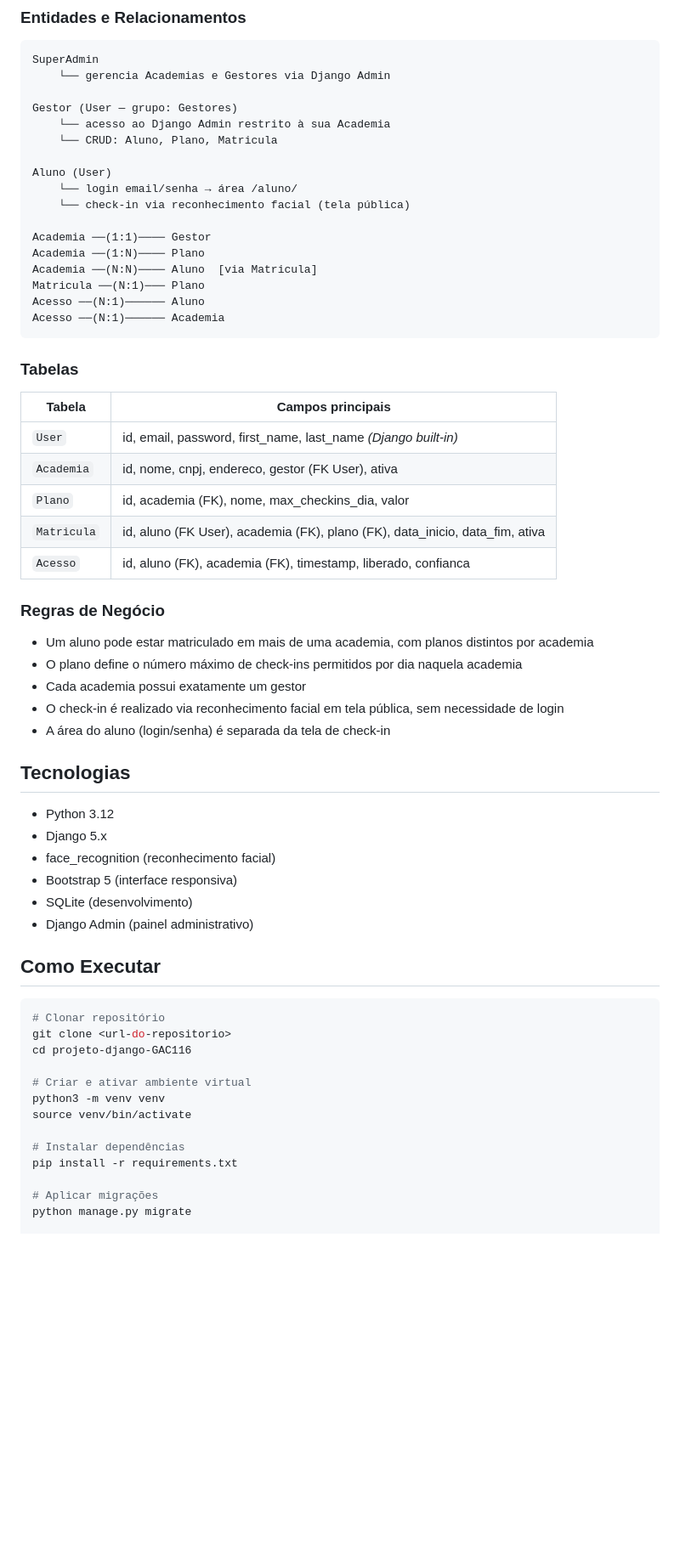
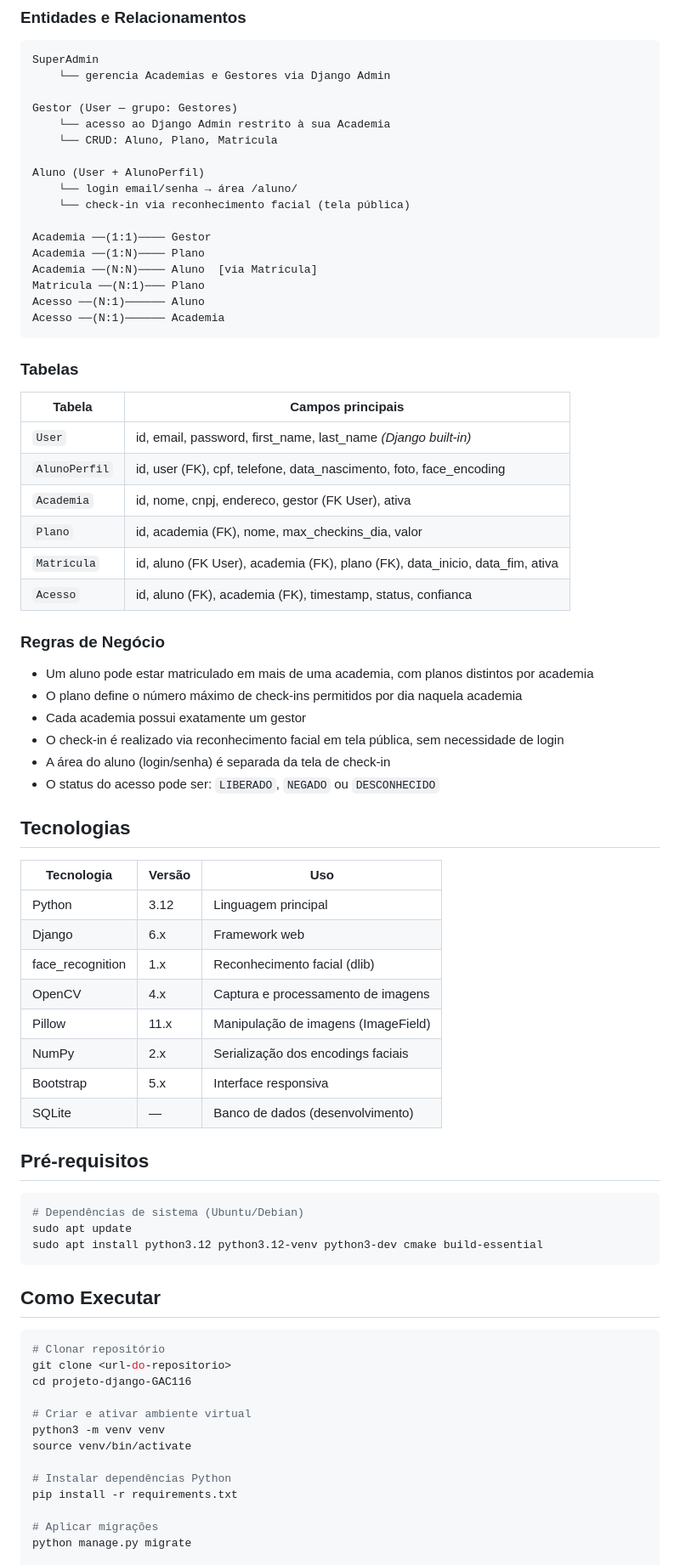
Before and after one commit to caio-chs-ufla/projeto-django-GAC116, a Markdown page: README.md, the part around one of its changes. Shown at 85% size. GitHub-like rendering; blank space fills up the shorter version.

Commit message:
docs: atualiza README com tecnologias, pré-requisitos e estrutura do projeto

````diff
--- a/README.md
+++ b/README.md
@@ -29,7 +29,7 @@ Gestor (User — grupo: Gestores)
     └── acesso ao Django Admin restrito à sua Academia
     └── CRUD: Aluno, Plano, Matricula
 
-Aluno (User)
+Aluno (User + AlunoPerfil)
     └── login email/senha → área /aluno/
     └── check-in via reconhecimento facial (tela pública)
 
@@ -46,10 +46,11 @@ Acesso ──(N:1)────── Academia
 | Tabela | Campos principais |
 |--------|-------------------|
 | `User` | id, email, password, first_name, last_name *(Django built-in)* |
+| `AlunoPerfil` | id, user (FK), cpf, telefone, data_nascimento, foto, face_encoding |
 | `Academia` | id, nome, cnpj, endereco, gestor (FK User), ativa |
 | `Plano` | id, academia (FK), nome, max_checkins_dia, valor |
 | `Matricula` | id, aluno (FK User), academia (FK), plano (FK), data_inicio, data_fim, ativa |
-| `Acesso` | id, aluno (FK), academia (FK), timestamp, liberado, confianca |
+| `Acesso` | id, aluno (FK), academia (FK), timestamp, status, confianca |
 
 ### Regras de Negócio
 
@@ -58,15 +59,28 @@ Acesso ──(N:1)────── Academia
 - Cada academia possui exatamente um gestor
 - O check-in é realizado via reconhecimento facial em tela pública, sem necessidade de login
 - A área do aluno (login/senha) é separada da tela de check-in
+- O status do acesso pode ser: `LIBERADO`, `NEGADO` ou `DESCONHECIDO`
 
 ## Tecnologias
 
-- Python 3.12
-- Django 5.x
-- face_recognition (reconhecimento facial)
-- Bootstrap 5 (interface responsiva)
-- SQLite (desenvolvimento)
-- Django Admin (painel administrativo)
+| Tecnologia | Versão | Uso |
+|------------|--------|-----|
+| Python | 3.12 | Linguagem principal |
+| Django | 6.x | Framework web |
+| face_recognition | 1.x | Reconhecimento facial (dlib) |
+| OpenCV | 4.x | Captura e processamento de imagens |
+| Pillow | 11.x | Manipulação de imagens (ImageField) |
+| NumPy | 2.x | Serialização dos encodings faciais |
+| Bootstrap | 5.x | Interface responsiva |
+| SQLite | — | Banco de dados (desenvolvimento) |
+
+## Pré-requisitos
+
+```bash
+# Dependências de sistema (Ubuntu/Debian)
+sudo apt update
+sudo apt install python3.12 python3.12-venv python3-dev cmake build-essential
+```
 
 ## Como Executar
 
@@ -79,7 +93,7 @@ cd projeto-django-GAC116
 python3 -m venv venv
 source venv/bin/activate
 
-# Instalar dependências
+# Instalar dependências Python
 pip install -r requirements.txt
 
 # Aplicar migrações
````
Also changed, not shown: other parts of README.md (+18 -1 lines).
